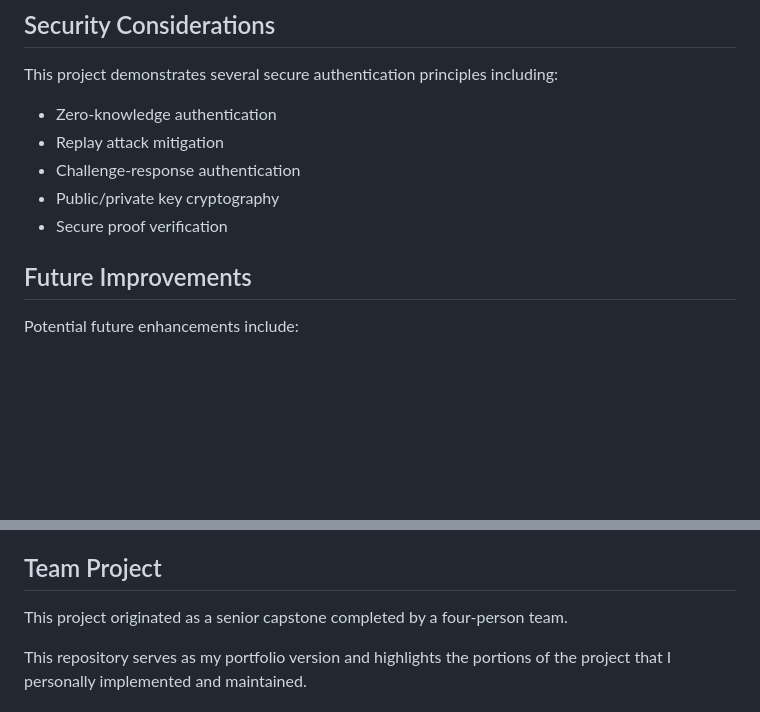
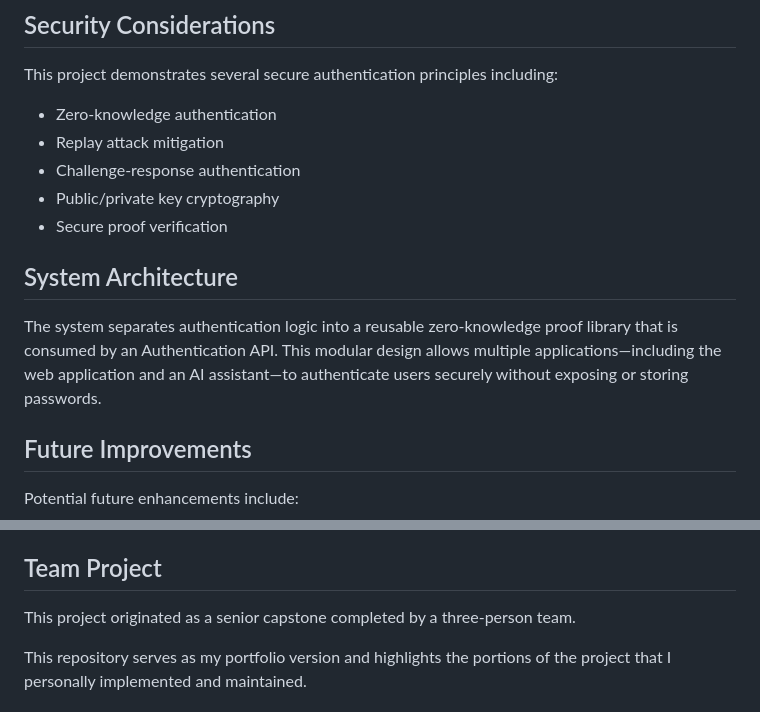
Before and after one commit to alliebruck/zero-knowledge-authentication-library, a Markdown page: README.md, 2 parts joined by grey strips. Rendered like a GitHub page; blank space fills up the shorter version.

```diff
--- a/README.md
+++ b/README.md
@@ -75,6 +75,10 @@ This project demonstrates several secure authentication principles including:
 - Public/private key cryptography
 - Secure proof verification
 
+## System Architecture
+
+The system separates authentication logic into a reusable zero-knowledge proof library that is consumed by an Authentication API. This modular design allows multiple applications—including the web application and an AI assistant—to authenticate users securely without exposing or storing passwords.
+
 
 
 ## Future Improvements
@@ -91,7 +95,7 @@ Potential future enhancements include:
 
 ## Team Project
 
-This project originated as a senior capstone completed by a four-person team.
+This project originated as a senior capstone completed by a three-person team.
 
 This repository serves as my portfolio version and highlights the portions of the project that I personally implemented and maintained.
 
```
